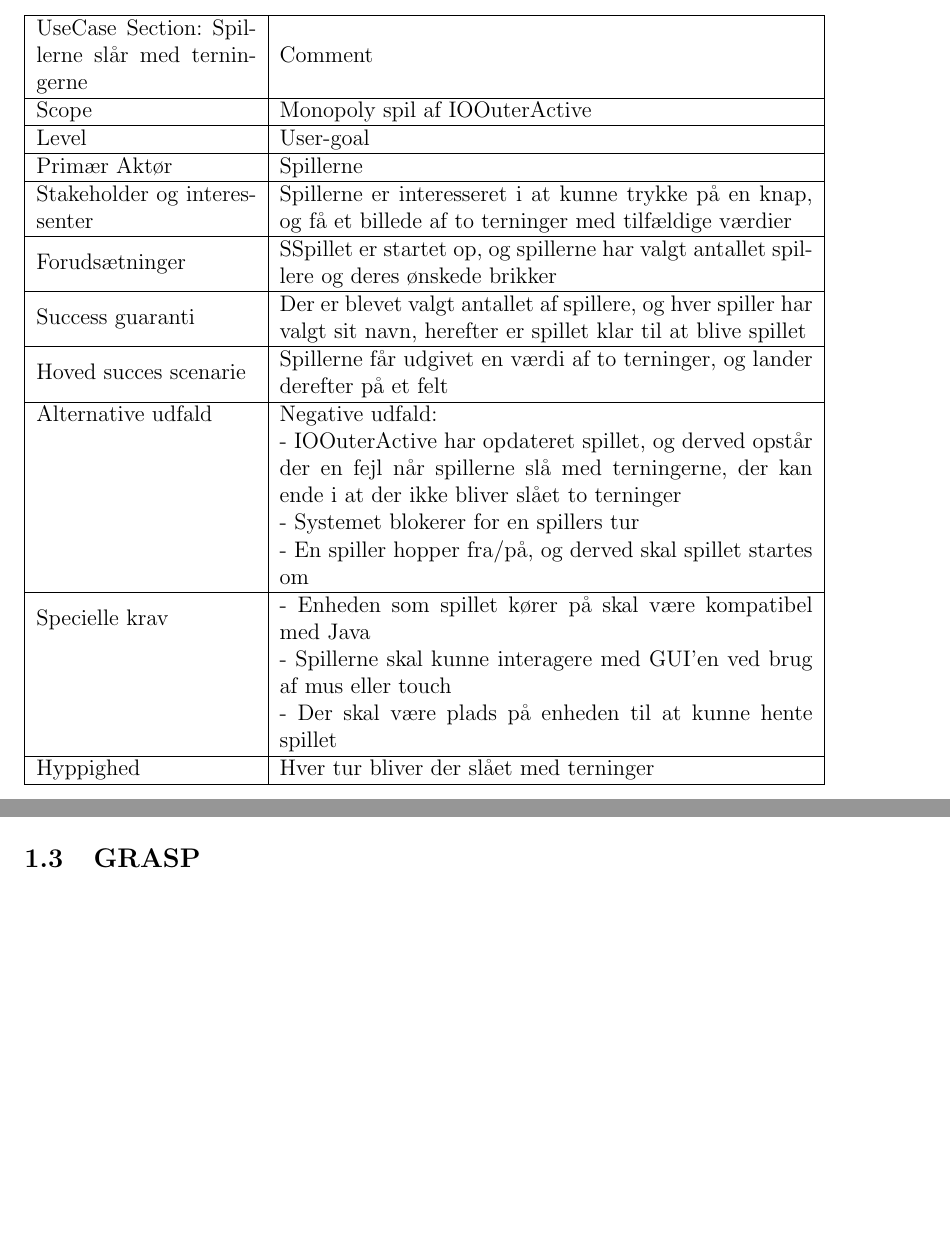
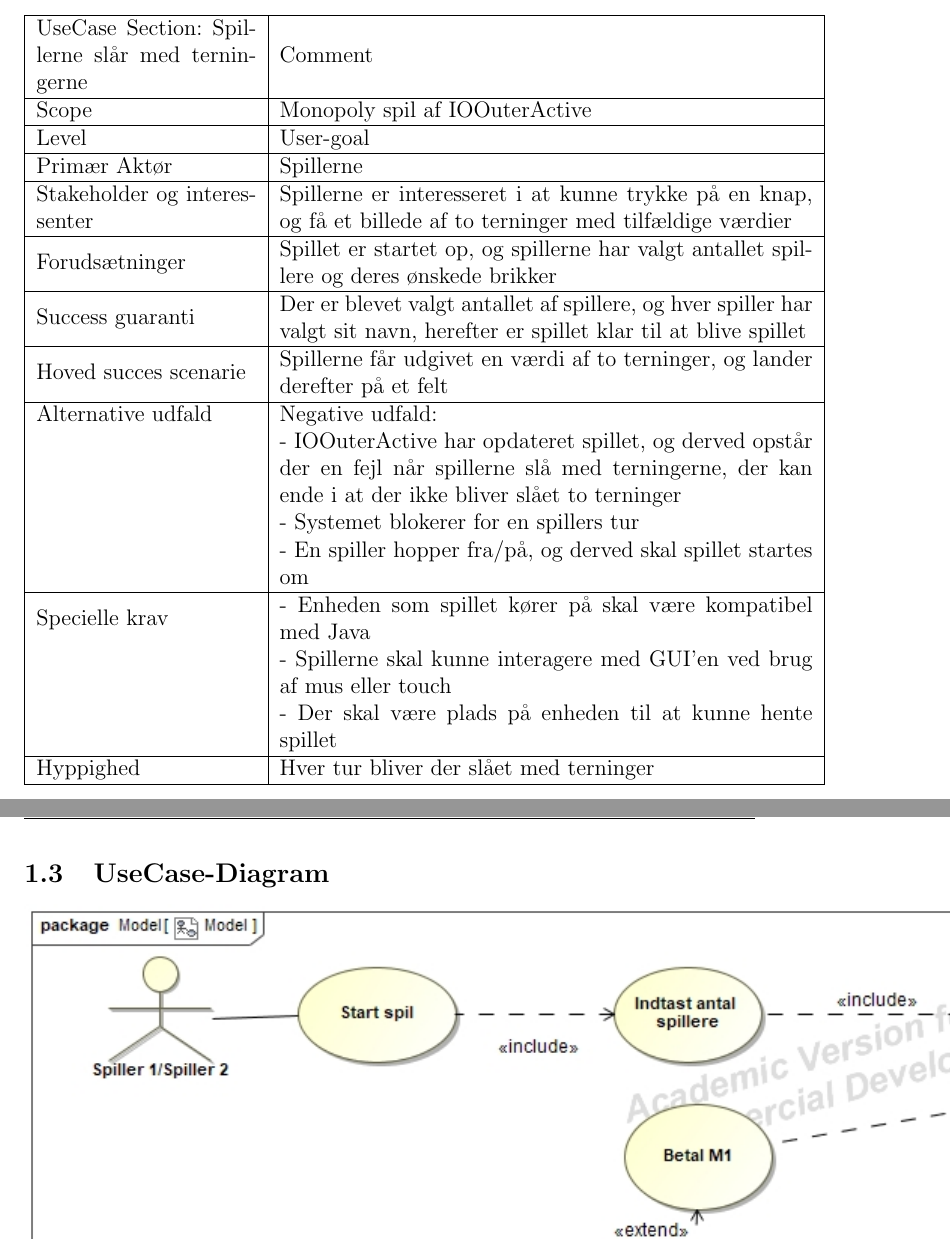
Before and after one commit to thygessteffensen/16_del3, a LaTeX document (Rapport/16_del3.tex, which reads Rapport/analyseSecondary.tex): two parts of pages 5 and 6 of 8 before the commit and two parts of pages 5 and 8 of 10 after it, joined at a grey line, cut so that both start at the same text, the shorter picture padded with empty space. Compiled offline with pdfLaTeX.

Commit message:
UseCase diagram tilføjet
+

```diff
--- a/Rapport/analyseSecondary.tex
+++ b/Rapport/analyseSecondary.tex
@@ -71,7 +71,7 @@
         \hline
             Stakeholder og interessenter & Spillerne er interesseret i at kunne trykke på en knap, og få et billede af to terninger med tilfældige værdier\\
         \hline
-            Forudsætninger & SSpillet er startet op, og spillerne har valgt antallet spillere og deres ønskede brikker\\
+            Forudsætninger & Spillet er startet op, og spillerne har valgt antallet spillere og deres ønskede brikker\\
         \hline
             Success guaranti & Der er blevet valgt antallet af spillere, og hver spiller har valgt sit navn, herefter er spillet klar til at blive spillet\\
         \hline
@@ -174,6 +174,8 @@
         \hline
     \end{tabular}
 \end{center}
+\subsection{UseCase-Diagram}
+\includegraphics[scale=0.8]{fig/dtu/UC-cdio3.jpg}
 
 \subsection{GRASP}
 GRASP står for General Responsibility Assignment Software Patterns. GRASP bruges til at give det rigtige ansvar til de forskellige klasser der bliver oprettet under udviklingen af et program. GRASP indeholder 9 patterns. Patterns bliver brugt til at strukturere et problem, samt at finde en passende løsning. De 9 patterns er:
```
Also changed, not shown: Rapport/fig/dtu/UC-cdio3.jpg (added).
